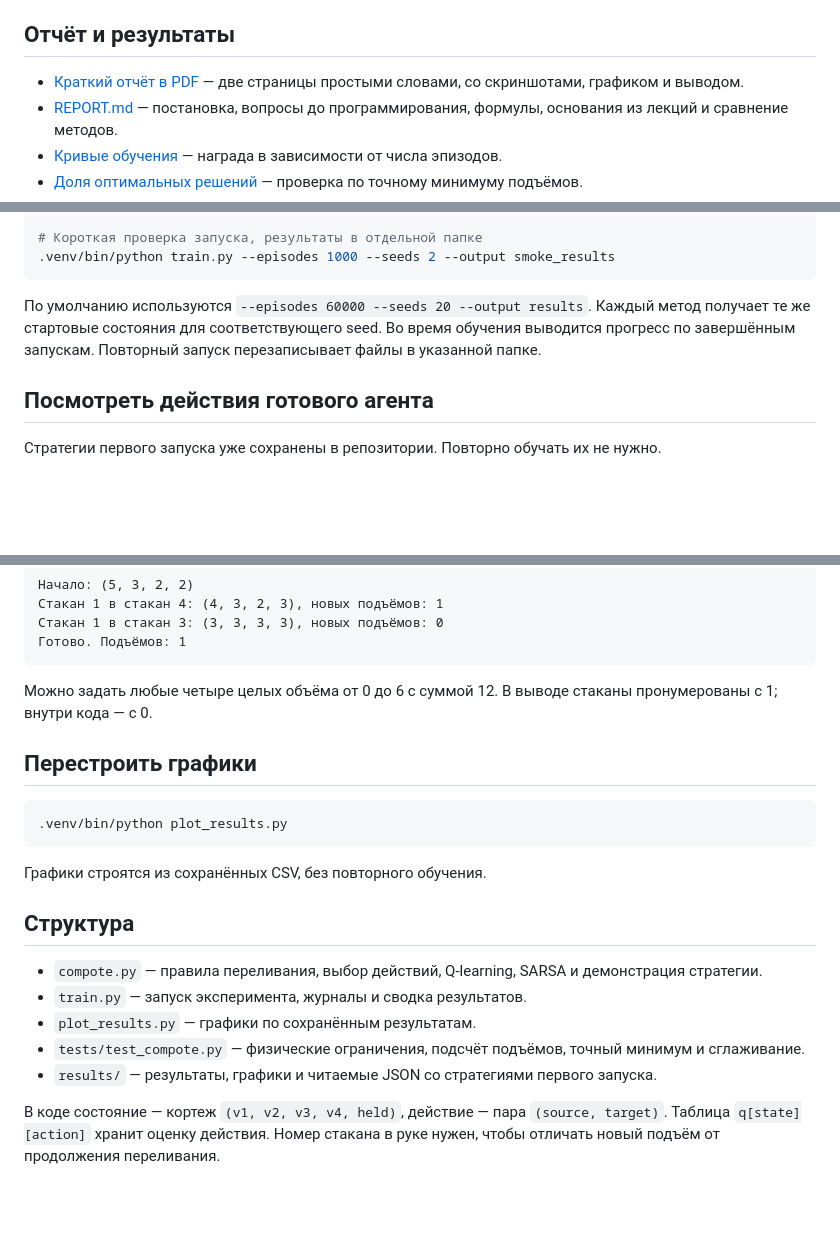
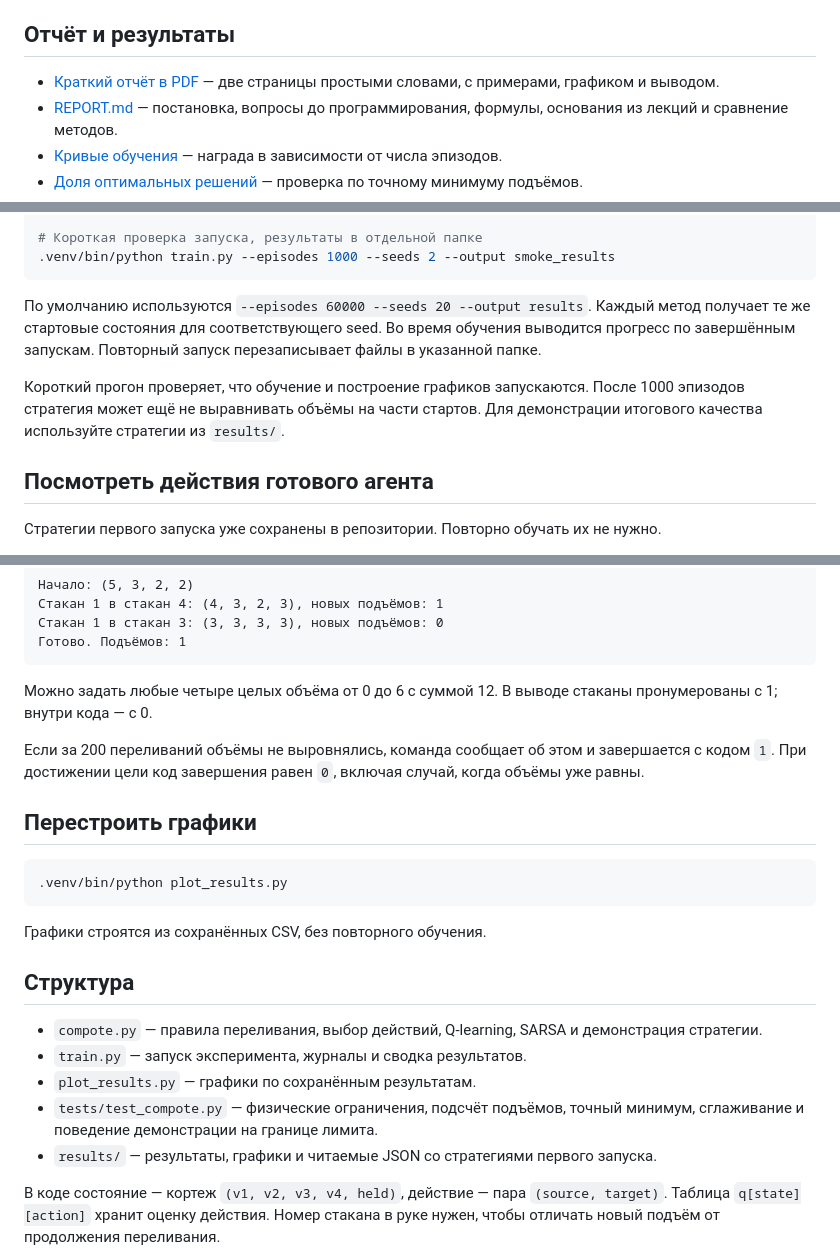
Before and after one commit to daixru/compot-agent, a Markdown page: README.md, 3 parts joined by grey strips. Drawn GitHub-style; blank space fills up the shorter version.

Commit message:
Clarify experiment report and fix demo exit status

````diff
--- a/README.md
+++ b/README.md
@@ -4,7 +4,7 @@
 
 ## Отчёт и результаты
 
-- [Краткий отчёт в PDF](REPORT_SHORT.pdf) — две страницы простыми словами, со скриншотами, графиком и выводом.
+- [Краткий отчёт в PDF](REPORT_SHORT.pdf) — две страницы простыми словами, с примерами, графиком и выводом.
 - [REPORT.md](REPORT.md) — постановка, вопросы до программирования, формулы, основания из лекций и сравнение методов.
 - [Кривые обучения](results/learning_curves.png) — награда в зависимости от числа эпизодов.
 - [Доля оптимальных решений](results/optimal_rate.png) — проверка по точному минимуму подъёмов.
@@ -44,6 +44,8 @@ python3 -m venv .venv
 
 По умолчанию используются `--episodes 60000 --seeds 20 --output results`. Каждый метод получает те же стартовые состояния для соответствующего seed. Во время обучения выводится прогресс по завершённым запускам. Повторный запуск перезаписывает файлы в указанной папке.
 
+Короткий прогон проверяет, что обучение и построение графиков запускаются. После 1000 эпизодов стратегия может ещё не выравнивать объёмы на части стартов. Для демонстрации итогового качества используйте стратегии из `results/`.
+
 ## Посмотреть действия готового агента
 
 Стратегии первого запуска уже сохранены в репозитории. Повторно обучать их не нужно.
@@ -64,6 +66,8 @@ python3 -m venv .venv
 
 Можно задать любые четыре целых объёма от 0 до 6 с суммой 12. В выводе стаканы пронумерованы с 1; внутри кода — с 0.
 
+Если за 200 переливаний объёмы не выровнялись, команда сообщает об этом и завершается с кодом `1`. При достижении цели код завершения равен `0`, включая случай, когда объёмы уже равны.
+
 ## Перестроить графики
 
 ```sh
@@ -77,7 +81,7 @@ python3 -m venv .venv
 - `compote.py` — правила переливания, выбор действий, Q-learning, SARSA и демонстрация стратегии.
 - `train.py` — запуск эксперимента, журналы и сводка результатов.
 - `plot_results.py` — графики по сохранённым результатам.
-- `tests/test_compote.py` — физические ограничения, подсчёт подъёмов, точный минимум и сглаживание.
+- `tests/test_compote.py` — физические ограничения, подсчёт подъёмов, точный минимум, сглаживание и поведение демонстрации на границе лимита.
 - `results/` — результаты, графики и читаемые JSON со стратегиями первого запуска.
 
 В коде состояние — кортеж `(v1, v2, v3, v4, held)`, действие — пара `(source, target)`. Таблица `q[state][action]` хранит оценку действия. Номер стакана в руке нужен, чтобы отличать новый подъём от продолжения переливания.
````
Also changed, not shown: REPORT.md (+12 -6 lines), results/screenshots/tests.png, 4 other files.
